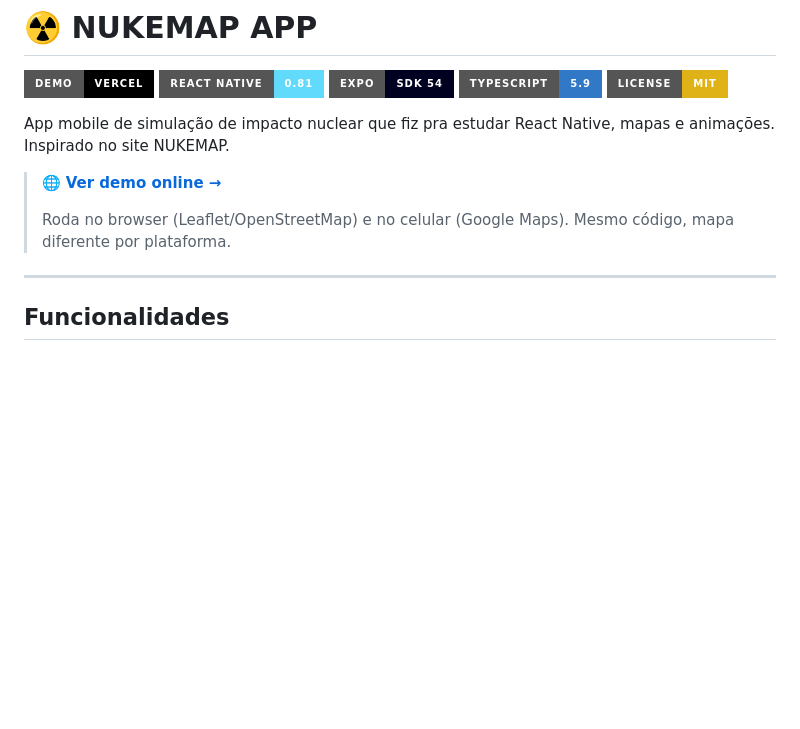
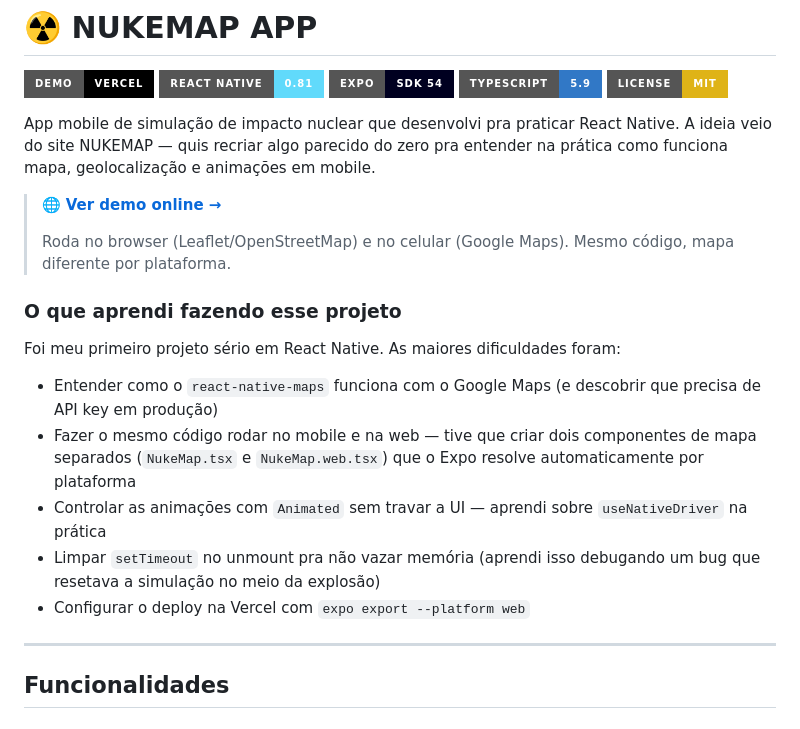
Before and after one commit to Pedroaruana/nukemap-app, a Markdown page: README.md, the part around the change. GitHub-like rendering; badges without logos; blank space fills up the shorter version.

Commit message:
adicionei o que aprendi no projeto

```diff
--- a/README.md
+++ b/README.md
@@ -6,11 +6,20 @@
 ![TypeScript](https://img.shields.io/badge/TypeScript-5.9-3178C6?style=for-the-badge&logo=typescript&logoColor=white)
 ![License](https://img.shields.io/badge/license-MIT-yellow?style=for-the-badge)
 
-App mobile de simulação de impacto nuclear que fiz pra estudar React Native, mapas e animações. Inspirado no site NUKEMAP.
+App mobile de simulação de impacto nuclear que desenvolvi pra praticar React Native. A ideia veio do site NUKEMAP — quis recriar algo parecido do zero pra entender na prática como funciona mapa, geolocalização e animações em mobile.
 
 > 🌐 **[Ver demo online →](https://nukemap-app.vercel.app)**
 >
 > Roda no browser (Leaflet/OpenStreetMap) e no celular (Google Maps). Mesmo código, mapa diferente por plataforma.
+
+### O que aprendi fazendo esse projeto
+
+Foi meu primeiro projeto sério em React Native. As maiores dificuldades foram:
+- Entender como o `react-native-maps` funciona com o Google Maps (e descobrir que precisa de API key em produção)
+- Fazer o mesmo código rodar no mobile e na web — tive que criar dois componentes de mapa separados (`NukeMap.tsx` e `NukeMap.web.tsx`) que o Expo resolve automaticamente por plataforma
+- Controlar as animações com `Animated` sem travar a UI — aprendi sobre `useNativeDriver` na prática
+- Limpar `setTimeout` no unmount pra não vazar memória (aprendi isso debugando um bug que resetava a simulação no meio da explosão)
+- Configurar o deploy na Vercel com `expo export --platform web`
 
 ---
 
```
